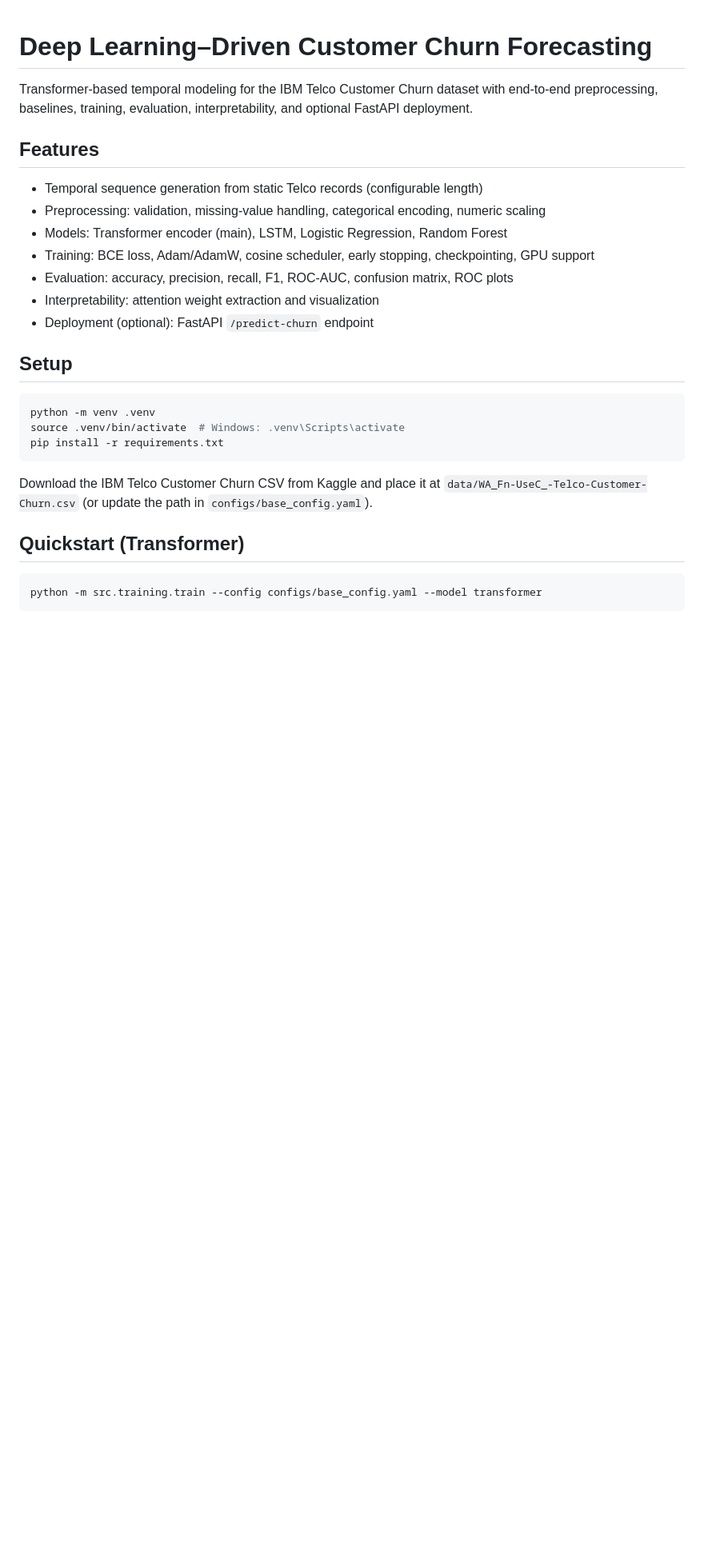
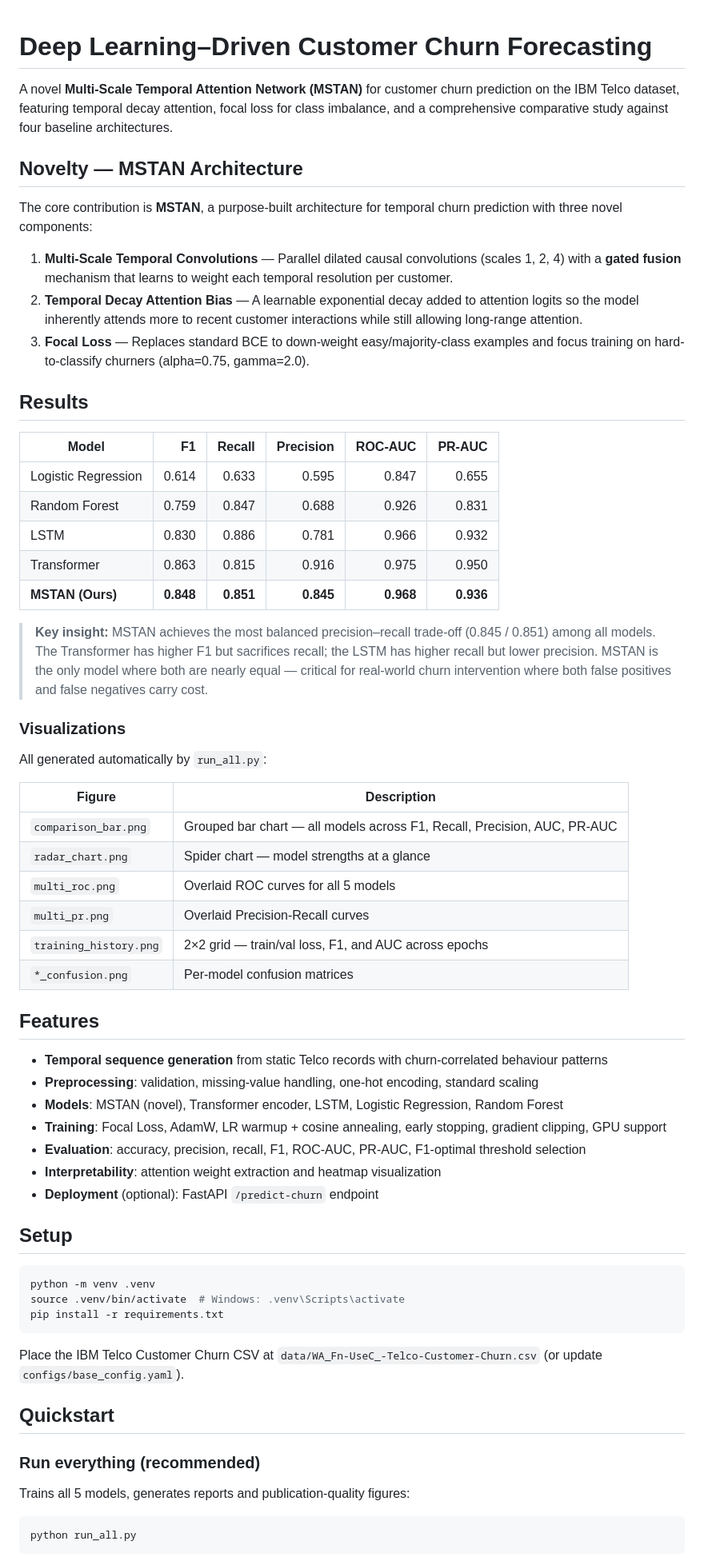
Before and after one commit to 51riu5/churn_ai, a Markdown page: README.md, the part around one of its changes. Shown at 80% size. Drawn GitHub-style; blank space fills up the shorter version.

````diff
--- a/README.md
+++ b/README.md
@@ -1,27 +1,67 @@
 # Deep Learning–Driven Customer Churn Forecasting
 
-Transformer-based temporal modeling for the IBM Telco Customer Churn dataset with end-to-end preprocessing, baselines, training, evaluation, interpretability, and optional FastAPI deployment.
+A novel **Multi-Scale Temporal Attention Network (MSTAN)** for customer churn prediction on the IBM Telco dataset, featuring temporal decay attention, focal loss for class imbalance, and a comprehensive comparative study against four baseline architectures.
+
+## Novelty — MSTAN Architecture
+
+The core contribution is **MSTAN**, a purpose-built architecture for temporal churn prediction with three novel components:
+
+1. **Multi-Scale Temporal Convolutions** — Parallel dilated causal convolutions (scales 1, 2, 4) with a **gated fusion** mechanism that learns to weight each temporal resolution per customer.
+2. **Temporal Decay Attention Bias** — A learnable exponential decay added to attention logits so the model inherently attends more to recent customer interactions while still allowing long-range attention.
+3. **Focal Loss** — Replaces standard BCE to down-weight easy/majority-class examples and focus training on hard-to-classify churners (alpha=0.75, gamma=2.0).
+
+## Results
+
+| Model | F1 | Recall | Precision | ROC-AUC | PR-AUC |
+|-------|---:|-------:|----------:|--------:|-------:|
+| Logistic Regression | 0.614 | 0.633 | 0.595 | 0.847 | 0.655 |
+| Random Forest | 0.759 | 0.847 | 0.688 | 0.926 | 0.831 |
+| LSTM | 0.830 | 0.886 | 0.781 | 0.966 | 0.932 |
+| Transformer | 0.863 | 0.815 | 0.916 | 0.975 | 0.950 |
+| **MSTAN (Ours)** | **0.848** | **0.851** | **0.845** | **0.968** | **0.936** |
+
+> **Key insight:** MSTAN achieves the most balanced precision–recall trade-off (0.845 / 0.851) among all models. The Transformer has higher F1 but sacrifices recall; the LSTM has higher recall but lower precision. MSTAN is the only model where both are nearly equal — critical for real-world churn intervention where both false positives and false negatives carry cost.
+
+### Visualizations
+
+All generated automatically by `run_all.py`:
+
+| Figure | Description |
+|--------|-------------|
+| `comparison_bar.png` | Grouped bar chart — all models across F1, Recall, Precision, AUC, PR-AUC |
+| `radar_chart.png` | Spider chart — model strengths at a glance |
+| `multi_roc.png` | Overlaid ROC curves for all 5 models |
+| `multi_pr.png` | Overlaid Precision-Recall curves |
+| `training_history.png` | 2×2 grid — train/val loss, F1, and AUC across epochs |
+| `*_confusion.png` | Per-model confusion matrices |
 
 ## Features
-- Temporal sequence generation from static Telco records (configurable length)
-- Preprocessing: validation, missing-value handling, categorical encoding, numeric scaling
-- Models: Transformer encoder (main), LSTM, Logistic Regression, Random Forest
-- Training: BCE loss, Adam/AdamW, cosine scheduler, early stopping, checkpointing, GPU support
-- Evaluation: accuracy, precision, recall, F1, ROC-AUC, confusion matrix, ROC plots
-- Interpretability: attention weight extraction and visualization
-- Deployment (optional): FastAPI `/predict-churn` endpoint
+
+- **Temporal sequence generation** from static Telco records with churn-correlated behaviour patterns
+- **Preprocessing**: validation, missing-value handling, one-hot encoding, standard scaling
+- **Models**: MSTAN (novel), Transformer encoder, LSTM, Logistic Regression, Random Forest
+- **Training**: Focal Loss, AdamW, LR warmup + cosine annealing, early stopping, gradient clipping, GPU support
+- **Evaluation**: accuracy, precision, recall, F1, ROC-AUC, PR-AUC, F1-optimal threshold selection
+- **Interpretability**: attention weight extraction and heatmap visualization
+- **Deployment** (optional): FastAPI `/predict-churn` endpoint
 
 ## Setup
+
 ```bash
 python -m venv .venv
 source .venv/bin/activate  # Windows: .venv\Scripts\activate
 pip install -r requirements.txt
 ```
 
-Download the IBM Telco Customer Churn CSV from Kaggle and place it at `data/WA_Fn-UseC_-Telco-Customer-Churn.csv` (or update the path in `configs/base_config.yaml`).
+Place the IBM Telco Customer Churn CSV at `data/WA_Fn-UseC_-Telco-Customer-Churn.csv` (or update `configs/base_config.yaml`).
 
-## Quickstart (Transformer)
+## Quickstart
+
+### Run everything (recommended)
+
+Trains all 5 models, generates reports and publication-quality figures:
+
 ```bash
-python -m src.training.train --config configs/base_config.yaml --model transformer
+python run_all.py
 ```
 
````
Also changed, not shown: other parts of README.md (+73 -42 lines).
